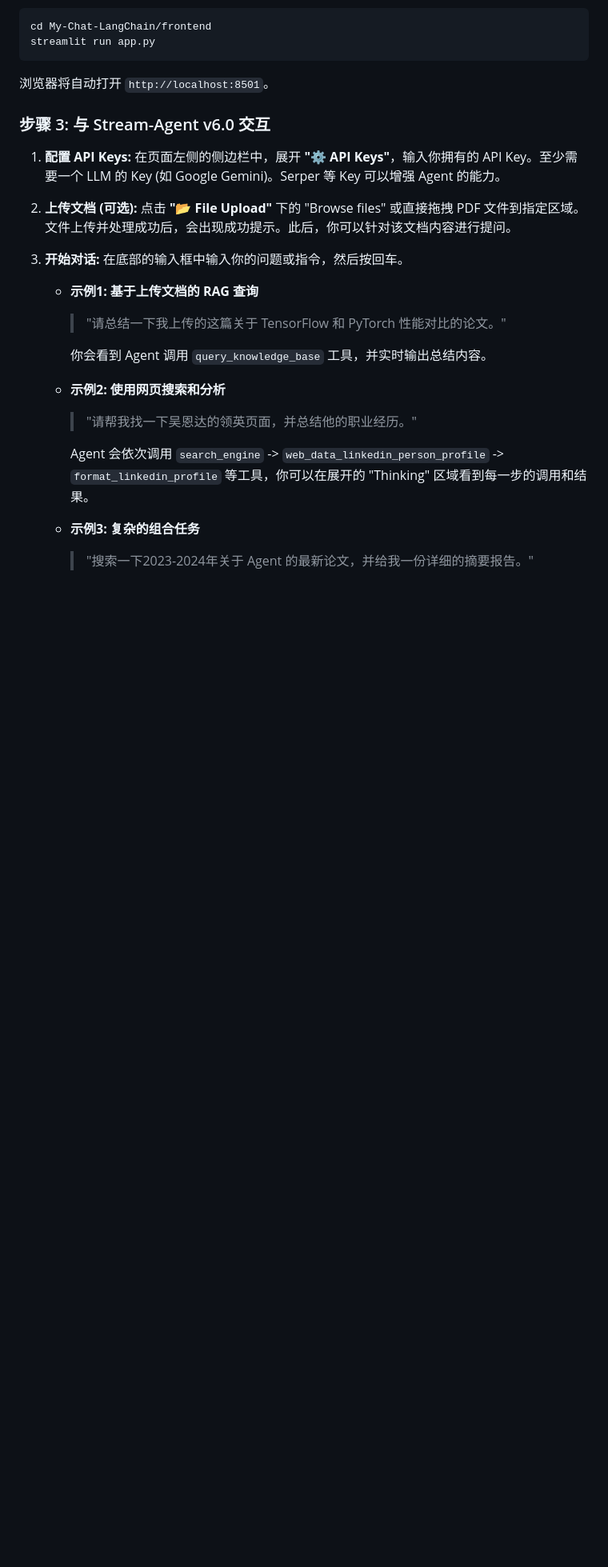
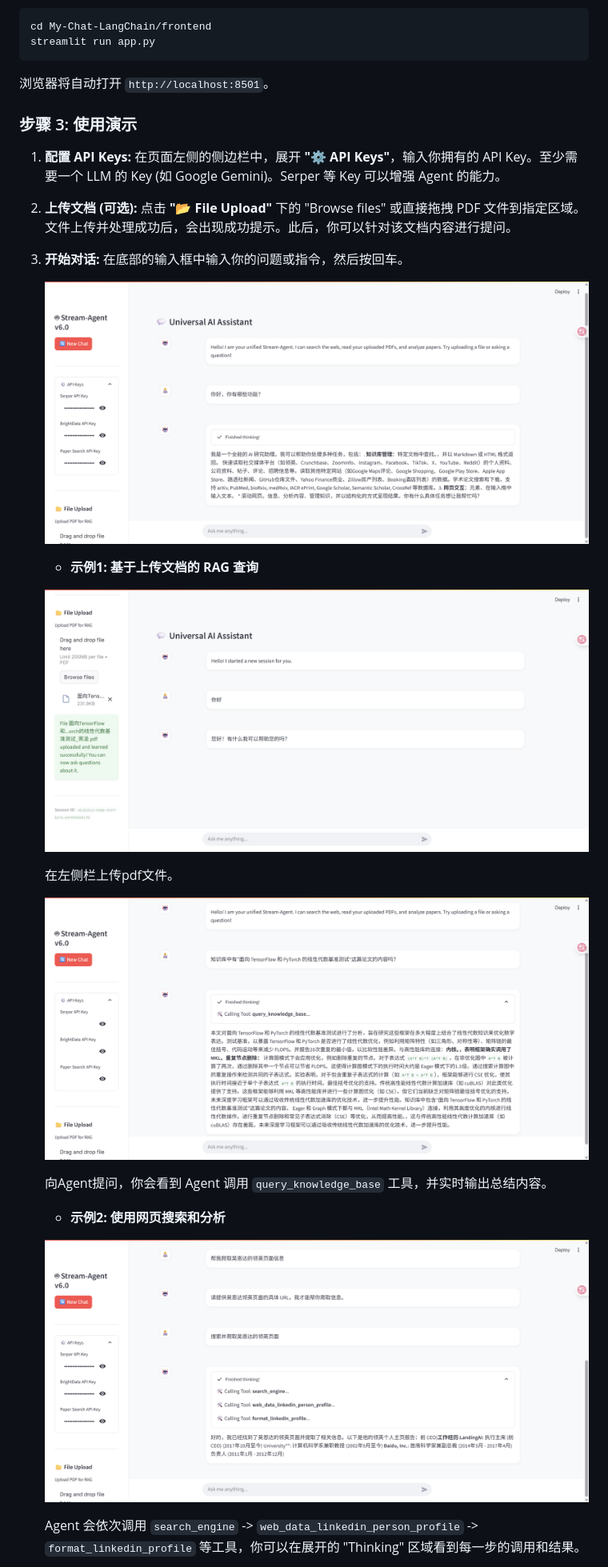
Before and after one commit to 16Miku/LangChain-Agent, a Markdown page: Note-V6.md, the part around the change printed below. Shown: that part at 80% size. Drawn GitHub-style; pictures changed too: media/Snipaste_2025-11-23_01-57-21.png (added), media/Snipaste_2025-11-23_02-10-20.png (added), media/Snipaste_2025-11-23_02-26-15.png (added); blank space fills up the shorter version.

````diff
--- a/README-V6.md
+++ b/Note-V6.md
@@ -270,7 +270,7 @@ streamlit run app.py
 ```
 浏览器将自动打开 `http://localhost:8501`。
 
-### 步骤 3: 与 Stream-Agent v6.0 交互
+### 步骤 3: 使用演示
 
 1.  **配置 API Keys:**
     在页面左侧的侧边栏中，展开 **"⚙️ API Keys"**，输入你拥有的 API Key。至少需要一个 LLM 的 Key (如 Google Gemini)。Serper 等 Key 可以增强 Agent 的能力。
@@ -285,16 +285,26 @@ streamlit run app.py
 3.  **开始对话:**
     在底部的输入框中输入你的问题或指令，然后按回车。
 
+
+
+    ![alt text](media/Snipaste_2025-11-23_02-26-15.png)
+
+
     *   **示例1: 基于上传文档的 RAG 查询**
-        > "请总结一下我上传的这篇关于 TensorFlow 和 PyTorch 性能对比的论文。"
 
-        你会看到 Agent 调用 `query_knowledge_base` 工具，并实时输出总结内容。
+    ![alt text](media/Snipaste_2025-11-23_01-57-21.png)
+
+    在左侧栏上传pdf文件。
+
+    ![alt text](media/Snipaste_2025-11-23_02-10-20.png)
+
+
+
+    向Agent提问，你会看到 Agent 调用 `query_knowledge_base` 工具，并实时输出总结内容。
 
     *   **示例2: 使用网页搜索和分析**
-        > "请帮我找一下吴恩达的领英页面，并总结他的职业经历。"
 
-        Agent 会依次调用 `search_engine` -> `web_data_linkedin_person_profile` -> `format_linkedin_profile` 等工具，你可以在展开的 "Thinking" 区域看到每一步的调用和结果。
+    ![alt text](media/Snipaste_2025-11-23_02-29-59.png)
 
-    *   **示例3: 复杂的组合任务**
-        > "搜索一下2023-2024年关于 Agent 的最新论文，并给我一份详细的摘要报告。"
+    Agent 会依次调用 `search_engine` -> `web_data_linkedin_person_profile` -> `format_linkedin_profile` 等工具，你可以在展开的 "Thinking" 区域看到每一步的调用和结果。
 
````
Also changed, not shown: other parts of Note-V6.md (+8 -1 lines), README.md (+12 -0 lines), media/Snipaste_2025-11-23_02-41-17.png (added), media/Snipaste_2025-11-23_02-45-13.png (added).
